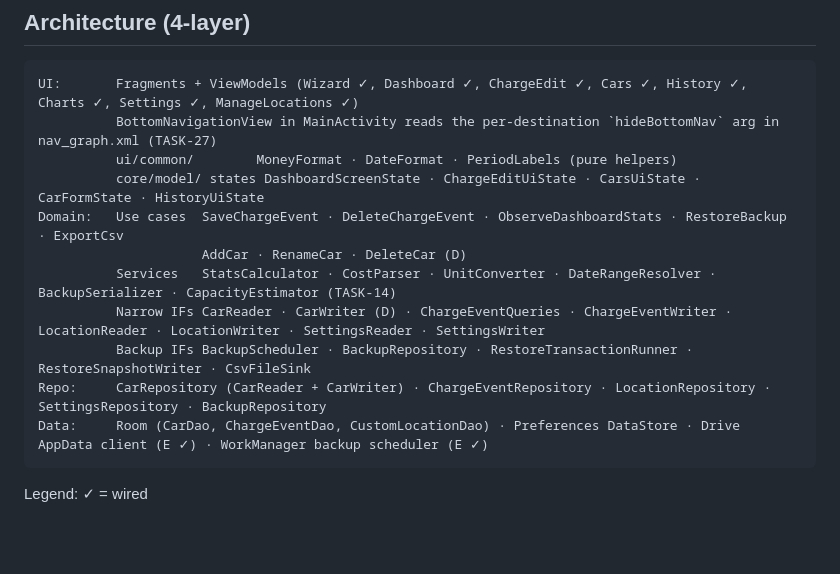
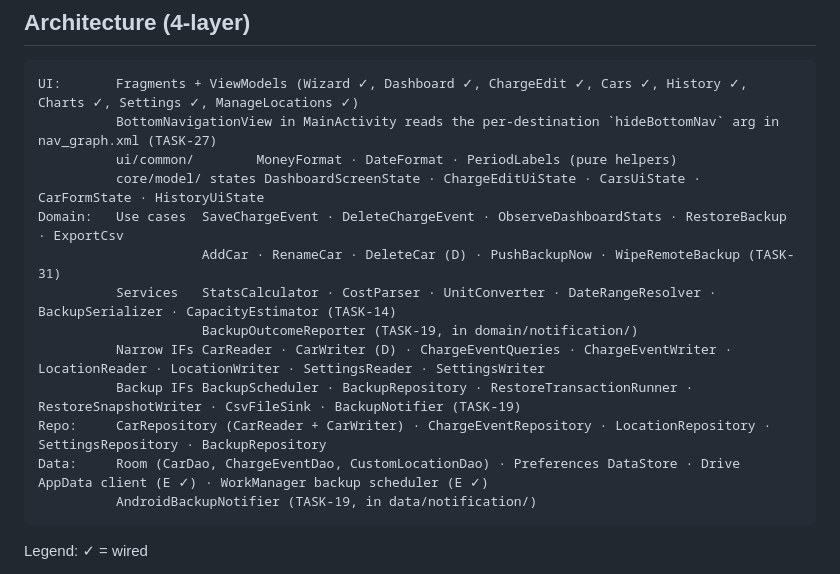
Before and after one commit to SPS-L/joulie, a Markdown page: CLAUDE.md, the part around the change. Drawn GitHub-style; blank space fills up the shorter version.

````diff
--- a/CLAUDE.md
+++ b/CLAUDE.md
@@ -90,12 +90,14 @@ UI:       Fragments + ViewModels (Wizard ✓, Dashboard ✓, ChargeEdit ✓, Car
           ui/common/        MoneyFormat · DateFormat · PeriodLabels (pure helpers)
           core/model/ states DashboardScreenState · ChargeEditUiState · CarsUiState · CarFormState · HistoryUiState
 Domain:   Use cases  SaveChargeEvent · DeleteChargeEvent · ObserveDashboardStats · RestoreBackup · ExportCsv
-                     AddCar · RenameCar · DeleteCar (D)
+                     AddCar · RenameCar · DeleteCar (D) · PushBackupNow · WipeRemoteBackup (TASK-31)
           Services   StatsCalculator · CostParser · UnitConverter · DateRangeResolver · BackupSerializer · CapacityEstimator (TASK-14)
+                     BackupOutcomeReporter (TASK-19, in domain/notification/)
           Narrow IFs CarReader · CarWriter (D) · ChargeEventQueries · ChargeEventWriter · LocationReader · LocationWriter · SettingsReader · SettingsWriter
-          Backup IFs BackupScheduler · BackupRepository · RestoreTransactionRunner · RestoreSnapshotWriter · CsvFileSink
+          Backup IFs BackupScheduler · BackupRepository · RestoreTransactionRunner · RestoreSnapshotWriter · CsvFileSink · BackupNotifier (TASK-19)
 Repo:     CarRepository (CarReader + CarWriter) · ChargeEventRepository · LocationRepository · SettingsRepository · BackupRepository
 Data:     Room (CarDao, ChargeEventDao, CustomLocationDao) · Preferences DataStore · Drive AppData client (E ✓) · WorkManager backup scheduler (E ✓)
+          AndroidBackupNotifier (TASK-19, in data/notification/)
 ```
 
 Legend: ✓ = wired
````
Also changed, not shown: docs/BACKLOG.md (+17 -9 lines), docs/GOOGLE_CLOUD_SETUP.md (+1 -1 lines).
